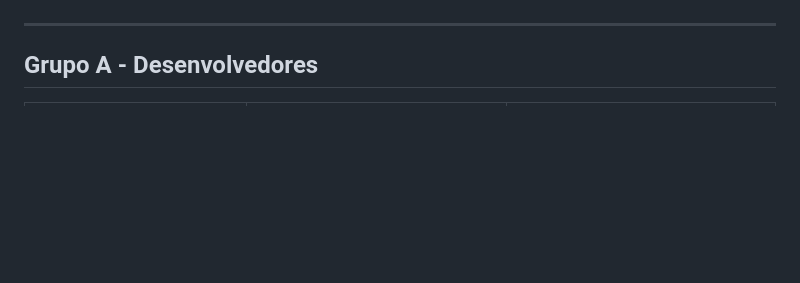
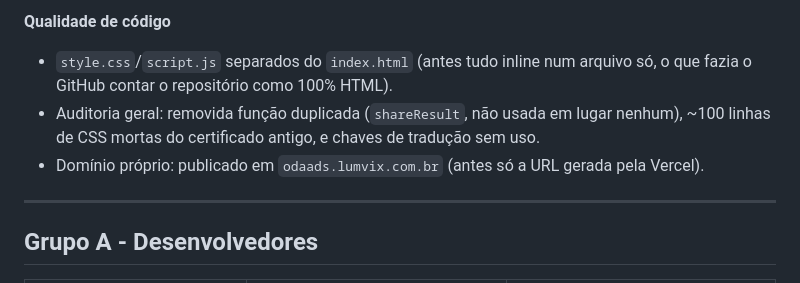
Before and after one commit to sethudsondev/ODAADS, a Markdown page: README.md, the part around one of its changes. Drawn GitHub-style; blank space fills up the shorter version.

```diff
--- a/README.md
+++ b/README.md
@@ -128,3 +157,7 @@ Desenvolvido como parte do **Projeto de Extensão** do curso de ADS no Centro Un
+**Qualidade de código**
+- `style.css`/`script.js` separados do `index.html` (antes tudo inline num arquivo só, o que fazia o GitHub contar o repositório como 100% HTML).
+- Auditoria geral: removida função duplicada (`shareResult`, não usada em lugar nenhum), ~100 linhas de CSS mortas do certificado antigo, e chaves de tradução sem uso.
+- Domínio próprio: publicado em `odaads.lumvix.com.br` (antes só a URL gerada pela Vercel).
 
 ---
 
```
Also changed, not shown: other parts of README.md (+44 -15 lines).
